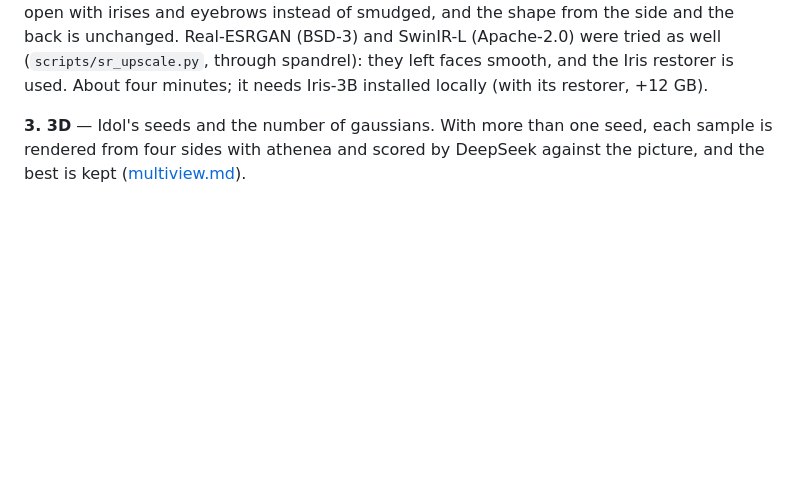
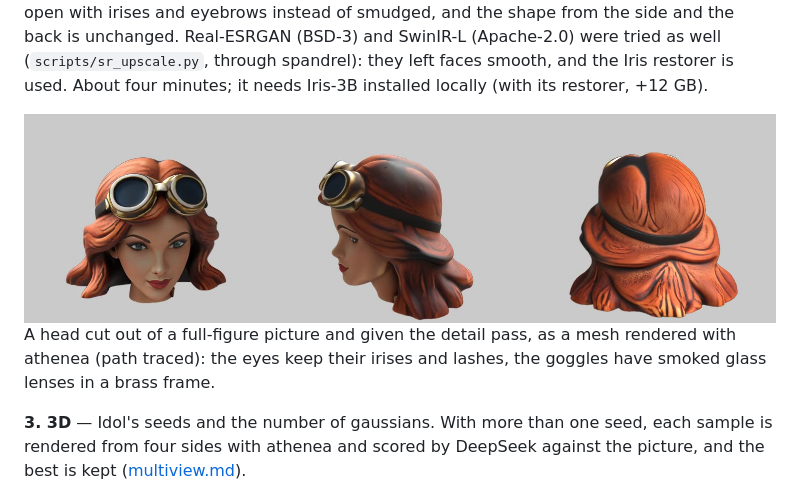
Before and after one commit to jesusluque/splat2mesh, a Markdown page: docs/app.md, the part around the change. Drawn GitHub-style; pictures changed too: docs/img/detail_head.jpg (added); blank space fills up the shorter version.

Commit message:
docs: detail pass example, the inventor's head as a mesh
Co-Authored-By: Claude Opus 5.5 <noreply@anthropic.com>
Claude-Session: https://claude.ai/code/session_01ShCsYzpi7wuwmF3CBAZNXx

```diff
--- a/docs/app.md
+++ b/docs/app.md
@@ -42,6 +42,11 @@ stitching, rivets and laces come out defined, and Idol keeps them: with the same
 irises and eyebrows instead of smudged, and the shape from the side and the back is unchanged. Real-ESRGAN (BSD-3) and SwinIR-L (Apache-2.0) were tried as well
 (`scripts/sr_upscale.py`, through spandrel): they left faces smooth, and the Iris restorer is used. About four
 minutes; it needs Iris-3B installed locally (with its restorer, +12 GB).
+
+<img src="img/detail_head.jpg" width="100%">
+
+A head cut out of a full-figure picture and given the detail pass, as a mesh rendered with athenea (path traced):
+the eyes keep their irises and lashes, the goggles have smoked glass lenses in a brass frame.
 
 **3. 3D** — Idol's seeds and the number of gaussians. With more than one seed, each sample is rendered from four
 sides with athenea and scored by DeepSeek against the picture, and the best is kept
```
